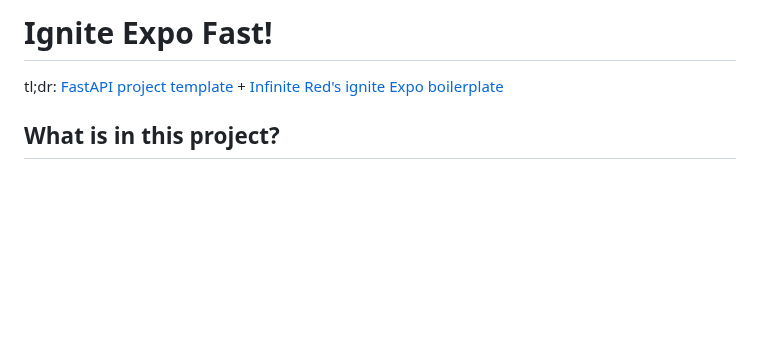
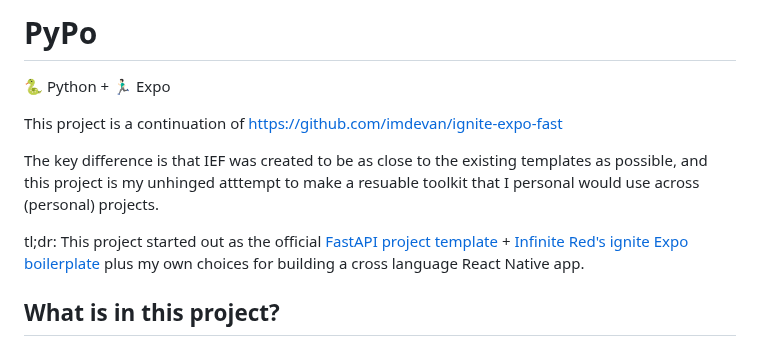
Before and after one commit to imdevan/pypo, a Markdown page: README.md, the part around the change. Rendered like a GitHub page; blank space fills up the shorter version.

```diff
--- a/README.md
+++ b/README.md
@@ -1,7 +1,14 @@
-# Ignite Expo Fast!
+# PyPo
+
+🐍 Python + 🏃🏻‍♂️ Expo
+
+This project is a continuation of https://github.com/imdevan/ignite-expo-fast
+
+The key difference is that IEF was created to be as close to the existing templates as possible,
+and this project is my unhinged atttempt to make a resuable toolkit that I personal would use across (personal) projects.
 
 tl;dr:
-[FastAPI project template](https://github.com/fastapi/full-stack-fastapi-template) + [Infinite Red's ignite Expo boilerplate](https://github.com/infinitered/ignite/)
+This project started out as the official [FastAPI project template](https://github.com/fastapi/full-stack-fastapi-template) + [Infinite Red's ignite Expo boilerplate](https://github.com/infinitered/ignite/) plus my own choices for building a cross language React Native app.
 
 ## What is in this project?
 
```
